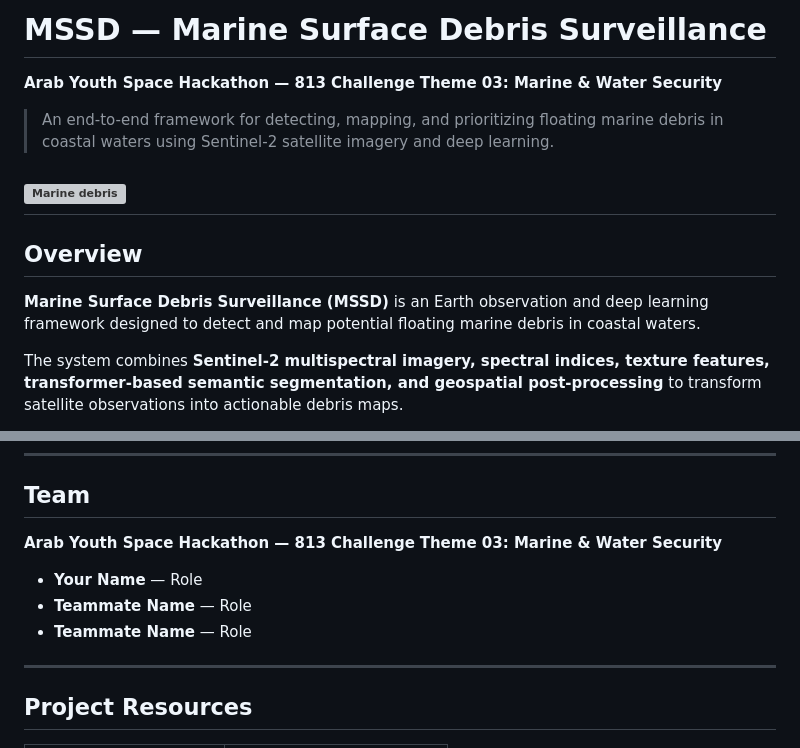
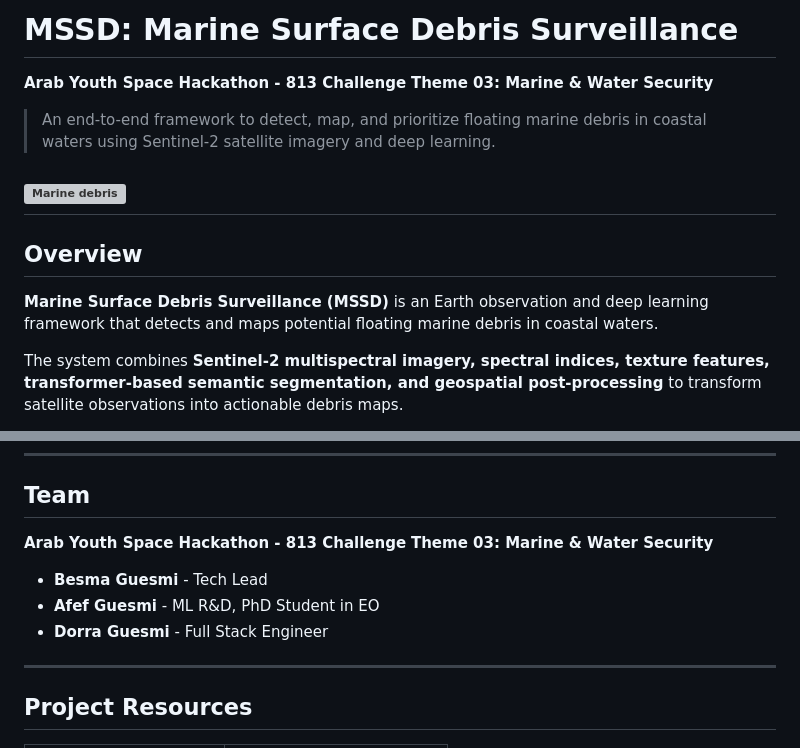
Before and after one commit to AfefGuesmi/msdd-arab-youth-space-hackathon, a Markdown page: README.md, 2 parts joined by grey strips. GitHub-like rendering; grey boxes are pictures that could not be loaded.

Commit message:
feat(readme): Add team members name & roles

```diff
--- a/README.md
+++ b/README.md
@@ -1,16 +1,16 @@
-# MSSD — Marine Surface Debris Surveillance
+# MSSD: Marine Surface Debris Surveillance
 
-**Arab Youth Space Hackathon — 813 Challenge**
+**Arab Youth Space Hackathon - 813 Challenge**
 **Theme 03: Marine & Water Security**
 
-> An end-to-end framework for detecting, mapping, and prioritizing floating marine debris in coastal waters using Sentinel-2 satellite imagery and deep learning.
+> An end-to-end framework to detect, map, and prioritize floating marine debris in coastal waters using Sentinel-2 satellite imagery and deep learning.
 
 ![Marine debris](https://i.pinimg.com/736x/77/d7/d3/77d7d304f1d50614b32ec3db97905e25.jpg)
 ---
 
 ## Overview
 
-**Marine Surface Debris Surveillance (MSSD)** is an Earth observation and deep learning framework designed to detect and map potential floating marine debris in coastal waters.
+**Marine Surface Debris Surveillance (MSSD)** is an Earth observation and deep learning framework that detects and maps potential floating marine debris in coastal waters.
 
 The system combines **Sentinel-2 multispectral imagery, spectral indices, texture features, transformer-based semantic segmentation, and geospatial post-processing** to transform satellite observations into actionable debris maps.
 
@@ -459,12 +459,12 @@ Documentation is released under **CC BY 4.0**, unless otherwise specified.
 
 ## Team
 
-**Arab Youth Space Hackathon — 813 Challenge**
+**Arab Youth Space Hackathon - 813 Challenge**
 **Theme 03: Marine & Water Security**
 
-* **Your Name** — Role
-* **Teammate Name** — Role
-* **Teammate Name** — Role
+* **Besma Guesmi** - Tech Lead
+* **Afef Guesmi** - ML R&D, PhD Student in EO
+* **Dorra Guesmi** - Full Stack Engineer
 
 ---
 
```
Also changed, not shown: other parts of README.md (+7 -7 lines).
